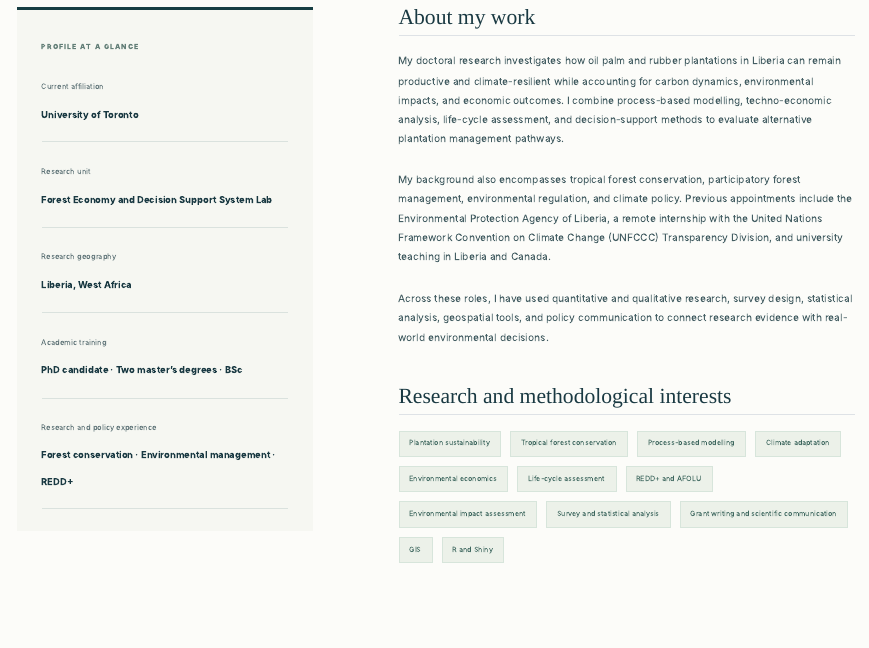
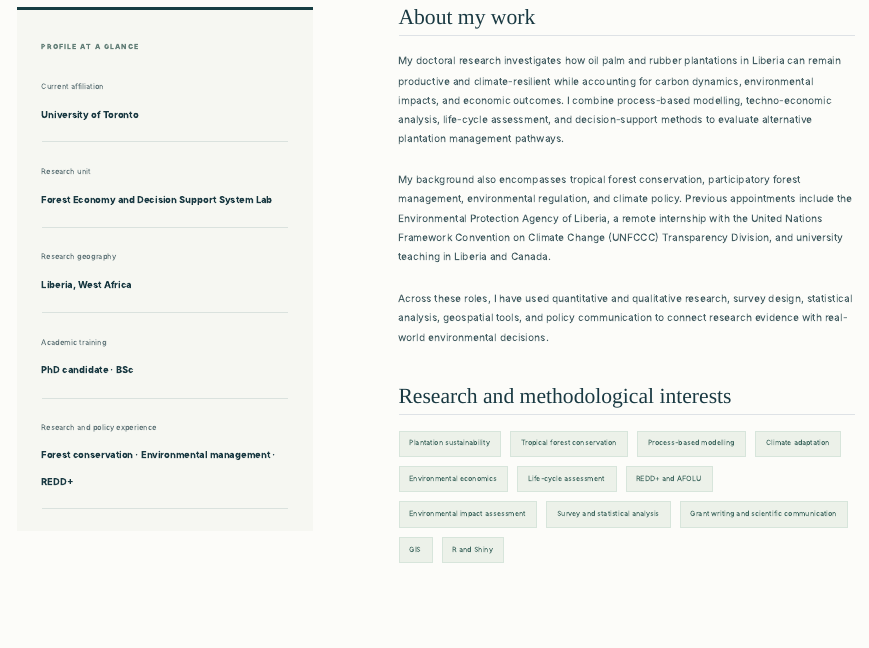
Before and after one commit to Fallah2020/Fallah2020.github.io, a Quarto document (about.qmd): the page in a window 1100 px wide, from 530 px down. Rendered offline with R 4.5, knitr and Pandoc in place of Quarto, with nearby package versions.

Commit message:
Fix About page education and experience formatting

```diff
--- a/about.qmd
+++ b/about.qmd
@@ -6,7 +6,7 @@ description: "Fallah Nyumah's biography, academic training, forest conservation
 <div class="site-wrap inner-page">
   <header class="page-intro"><p class="eyebrow">ABOUT ME</p><h1>Research rooted in<br><em>real-world questions.</em></h1><p class="page-intro-lede">I am Fallah Nyumah, a PhD researcher in Forestry at the University of Toronto working at the intersection of sustainable landscapes, environmental policy, and applied research.</p></header>
   <section class="two-column-story">
-    <div class="story-sidebar"><span class="tiny-label">PROFILE AT A GLANCE</span><div class="sidebar-fact"><span>Current affiliation</span><strong>University of Toronto</strong></div><div class="sidebar-fact"><span>Research unit</span><strong>Forest Economy and Decision Support System Lab</strong></div><div class="sidebar-fact"><span>Research geography</span><strong>Liberia, West Africa</strong></div><div class="sidebar-fact"><span>Academic training</span><strong>PhD candidate · Two master's degrees · BSc</strong></div><div class="sidebar-fact"><span>Research and policy experience</span><strong>Forest conservation · Environmental management · REDD+</strong></div></div>
+    <div class="story-sidebar"><span class="tiny-label">PROFILE AT A GLANCE</span><div class="sidebar-fact"><span>Current affiliation</span><strong>University of Toronto</strong></div><div class="sidebar-fact"><span>Research unit</span><strong>Forest Economy and Decision Support System Lab</strong></div><div class="sidebar-fact"><span>Research geography</span><strong>Liberia, West Africa</strong></div><div class="sidebar-fact"><span>Academic training</span><strong>PhD candidate · BSc</strong></div><div class="sidebar-fact"><span>Research and policy experience</span><strong>Forest conservation · Environmental management · REDD+</strong></div></div>
     <div class="story-main"><h2>About my work</h2><p>My doctoral research investigates how oil palm and rubber plantations in Liberia can remain productive and climate-resilient while accounting for carbon dynamics, environmental impacts, and economic outcomes. I combine process-based modelling, techno-economic analysis, life-cycle assessment, and decision-support methods to evaluate alternative plantation management pathways.</p><p>My background also encompasses tropical forest conservation, participatory forest management, environmental regulation, and climate policy. Previous appointments include the Environmental Protection Agency of Liberia, a remote internship with the United Nations Framework Convention on Climate Change (UNFCCC) Transparency Division, and university teaching in Liberia and Canada.</p><p>Across these roles, I have used quantitative and qualitative research, survey design, statistical analysis, geospatial tools, and policy communication to connect research evidence with real-world environmental decisions.</p><h2 class="section-subhead">Research and methodological interests</h2><div class="tagline topic-stack"><span class="topic-tag">Plantation sustainability</span><span class="topic-tag">Tropical forest conservation</span><span class="topic-tag">Process-based modelling</span><span class="topic-tag">Climate adaptation</span><span class="topic-tag">Environmental economics</span><span class="topic-tag">Life-cycle assessment</span><span class="topic-tag">REDD+ and AFOLU</span><span class="topic-tag">Environmental impact assessment</span><span class="topic-tag">Survey and statistical analysis</span><span class="topic-tag">Grant writing and scientific communication</span><span class="topic-tag">GIS</span><span class="topic-tag">R and Shiny</span></div></div>
   </section>
   <section class="content-section compact-section"><div class="section-heading"><div><p class="eyebrow">ACADEMIC PATH</p><h2>Education</h2></div><a class="text-link" href="cv.html">Full academic CV <span aria-hidden="true">↗</span></a></div><div class="timeline">
```
